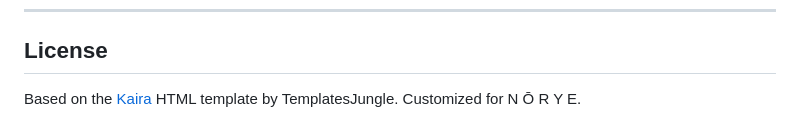
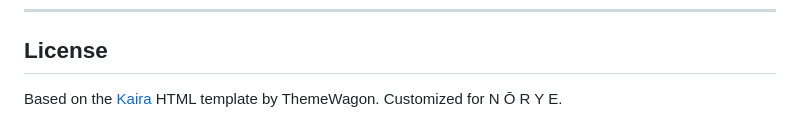
Before and after one commit to harry934/Norye-perfumes, a Markdown page: README.md, the part around the change. GitHub-like rendering.

```diff
--- a/README.md
+++ b/README.md
@@ -167,4 +167,4 @@ kaira-1.0.0/
 
 ## License
 
-Based on the [Kaira](https://templatesjungle.com/) HTML template by TemplatesJungle. Customized for N Ō R Y E.
+Based on the [Kaira](https://templatesjungle.com/) HTML template by ThemeWagon. Customized for N Ō R Y E.
```
